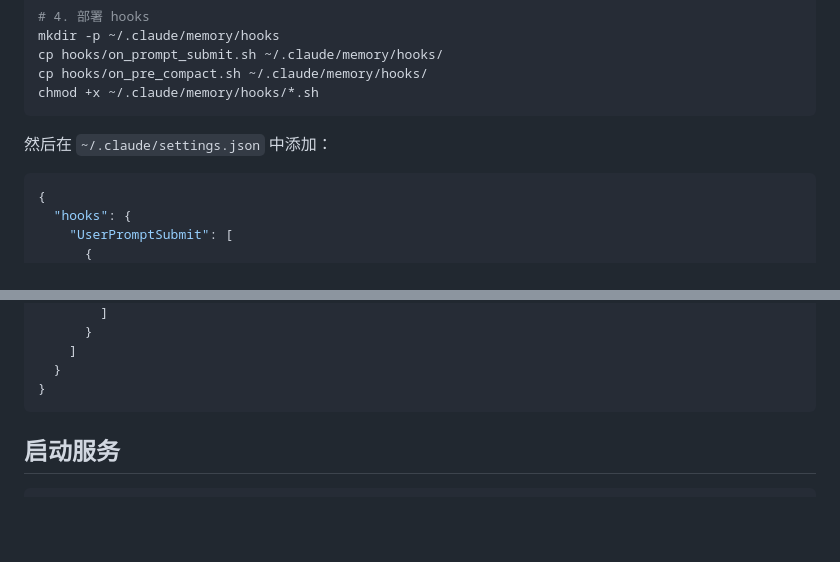
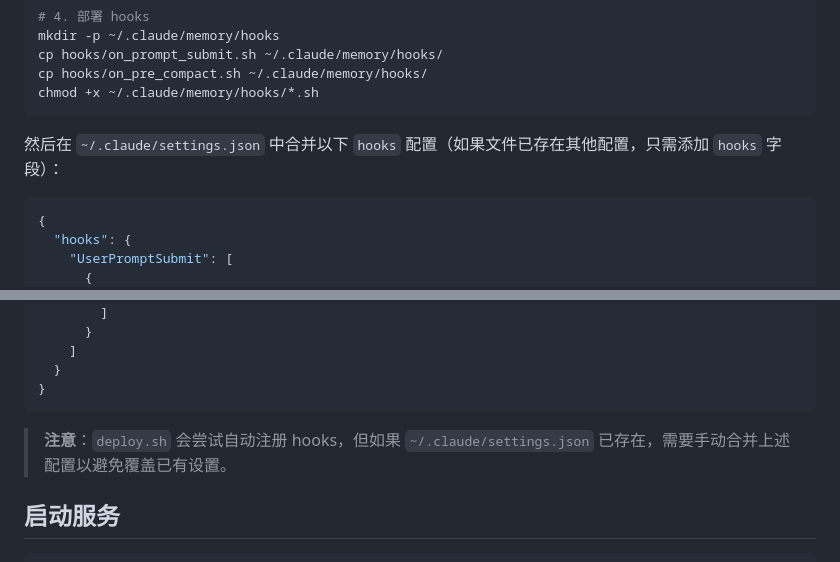
Before and after one commit to qizeguo/myMemorySys, a Markdown page: README.md, 2 parts joined by grey strips. Drawn GitHub-style; blank space fills up the shorter version.

Commit message:
docs: clarify manual hooks registration in settings.json
Co-Authored-By: Claude Opus 4.6 <noreply@anthropic.com>

````diff
--- a/README.md
+++ b/README.md
@@ -85,7 +85,7 @@ cp hooks/on_pre_compact.sh ~/.claude/memory/hooks/
 chmod +x ~/.claude/memory/hooks/*.sh
 ```
 
-然后在 `~/.claude/settings.json` 中添加：
+然后在 `~/.claude/settings.json` 中合并以下 `hooks` 配置（如果文件已存在其他配置，只需添加 `hooks` 字段）：
 
 ```json
 {
@@ -117,6 +117,8 @@ chmod +x ~/.claude/memory/hooks/*.sh
   }
 }
 ```
+
+> **注意**：`deploy.sh` 会尝试自动注册 hooks，但如果 `~/.claude/settings.json` 已存在，需要手动合并上述配置以避免覆盖已有设置。
 
 ## 启动服务
 
````
